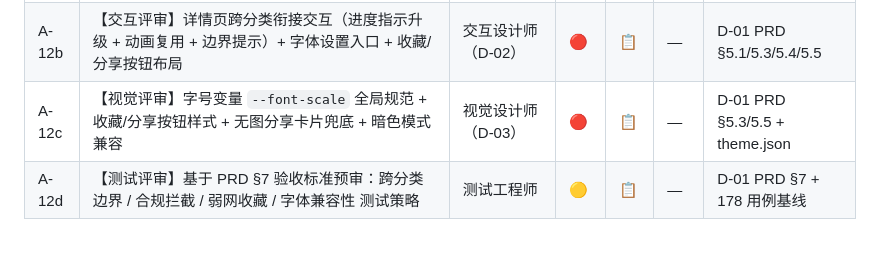
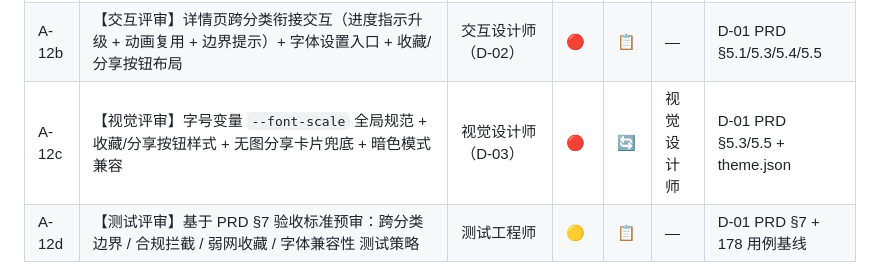
Before and after one commit to tengfeizhao1219/One-News, a Markdown page: TASK_BOARD.md, the part around the change. Rendered like a GitHub page; blank space fills up the shorter version.

```diff
--- a/TASK_BOARD.md
+++ b/TASK_BOARD.md
@@ -113,7 +113,7 @@
 | A-12 | 【已立项·待评审】阶段二 PRD 评审与下游交接 → **详见 `docs/00-规划/项目整体计划.md` v2.0 §九** | 技术负责人 + 交互/视觉设计师 + 测试工程师 | 🔴 | 📋 | — | R-06 立项确认（D-01 已交付） |
 | A-12a | 【技术评审】RQ-01 跨分类方案 A/B 定夺 + RQ-10 内容安全 API 接入评估 + RQ-03 收藏存储方案确认 | 技术负责人（T-01） | 🔴 | 📋 | — | D-01 PRD §5.1/5.2/5.4 待定方案 |
 | A-12b | 【交互评审】详情页跨分类衔接交互（进度指示升级 + 动画复用 + 边界提示）+ 字体设置入口 + 收藏/分享按钮布局 | 交互设计师（D-02） | 🔴 | 📋 | — | D-01 PRD §5.1/5.3/5.4/5.5 |
-| A-12c | 【视觉评审】字号变量 `--font-scale` 全局规范 + 收藏/分享按钮样式 + 无图分享卡片兜底 + 暗色模式兼容 | 视觉设计师（D-03） | 🔴 | 📋 | — | D-01 PRD §5.3/5.5 + theme.json |
+| A-12c | 【视觉评审】字号变量 `--font-scale` 全局规范 + 收藏/分享按钮样式 + 无图分享卡片兜底 + 暗色模式兼容 | 视觉设计师（D-03） | 🔴 | 🔄 | 视觉设计师 | D-01 PRD §5.3/5.5 + theme.json |
 | A-12d | 【测试评审】基于 PRD §7 验收标准预审：跨分类边界 / 合规拦截 / 弱网收藏 / 字体兼容性 测试策略 | 测试工程师 | 🟡 | 📋 | — | D-01 PRD §7 + 178 用例基线 |
 
 > 新增临时任务：任意角色（通常项目经理）在上方追加一行，填 ID/任务/角色/优先级，状态置 📋，并告知对应角色认领。
```
Also changed, not shown: COMMLOG.md (+21 -0 lines), docs/00-自查/视觉设计师-selfcheck.md (added, +94 -0 lines).
